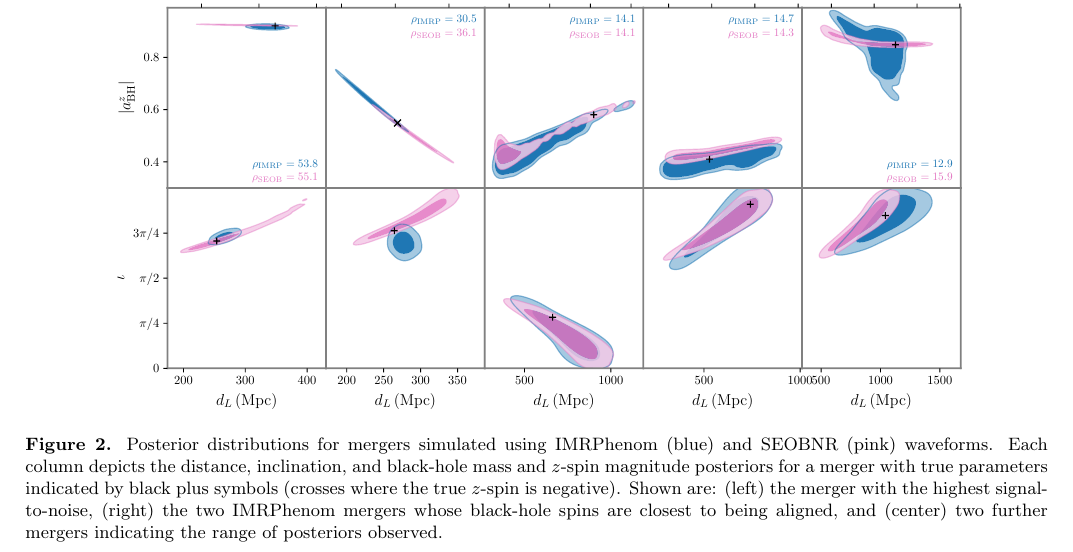
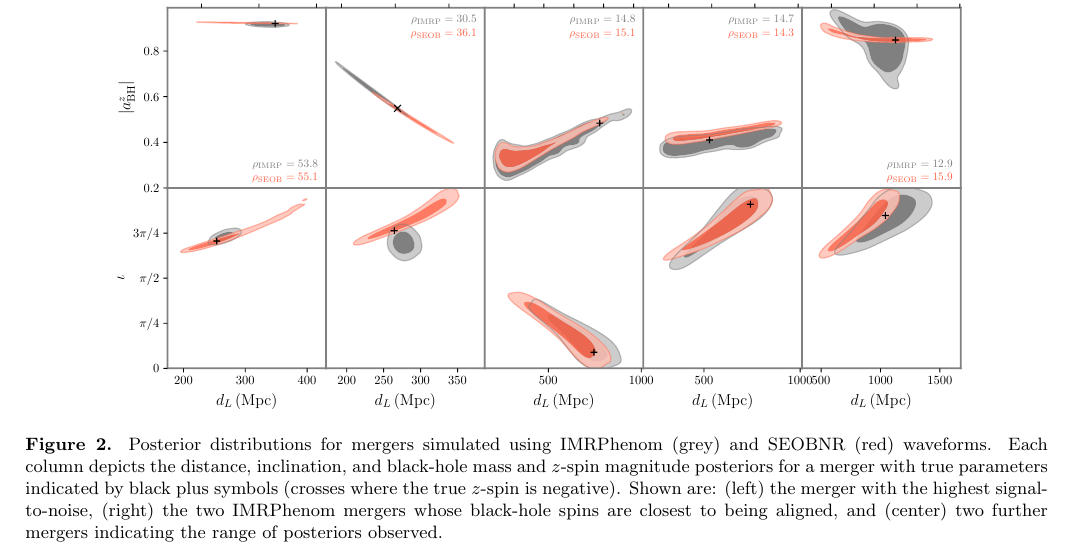
Before and after one commit to sfeeney/nsbh, a LaTeX paper (paper/nsbh0.tex): part of page 3 of 4, cut so that both start at the same text. Compiled offline with pdfLaTeX.

Commit message:
Update waveform comparison figure.

```diff
--- a/paper/nsbh0.tex
+++ b/paper/nsbh0.tex
@@ -214,7 +214,7 @@ Some plots, which make the acknowledgments go nuts.
 
 \begin{figure*}[ht!]
 \plotone{{nsbh_pop_H1+_L1+_V1+_K1+_A1_d_32.0_mf_20.0_rf_14.0_dndz_rr_ubhmp_2.5_40.0_unsmp_1.0_2.4_bbhsp_seobnr_aligned_imp_sample_weighted_samples_spin_z_mass_dis_inc_wf_comp}.pdf}
-\caption{Posterior distributions for mergers simulated using IMRPhenom (blue) and SEOBNR (pink) waveforms. Each column depicts the distance, inclination, and black-hole mass and $z$-spin magnitude posteriors for a merger with true parameters indicated by black plus symbols (crosses where the true $z$-spin is negative). Shown are: (left) the merger with the highest signal-to-noise, (right) the two IMRPhenom mergers whose black-hole spins are closest to being aligned, and (center) two further mergers indicating the range of posteriors observed. \label{fig:waveforms}}
+\caption{Posterior distributions for mergers simulated using IMRPhenom (grey) and SEOBNR (red) waveforms. Each column depicts the distance, inclination, and black-hole mass and $z$-spin magnitude posteriors for a merger with true parameters indicated by black plus symbols (crosses where the true $z$-spin is negative). Shown are: (left) the merger with the highest signal-to-noise, (right) the two IMRPhenom mergers whose black-hole spins are closest to being aligned, and (center) two further mergers indicating the range of posteriors observed. \label{fig:waveforms}}
 \end{figure*}
 
 \begin{figure*}[ht!]
```
Also changed, not shown: paper/nsbh_pop_H1+_L1+_V1+_K1+_A1_d_32.0_mf_20.0_rf_14.0_dndz_rr_ubhmp_2.5_40.0_unsmp_1.0_2.4_bbhsp_seobnr_aligned_imp_sample_weighted_samples_spin_z_mass_dis_inc_wf_comp.pdf.
